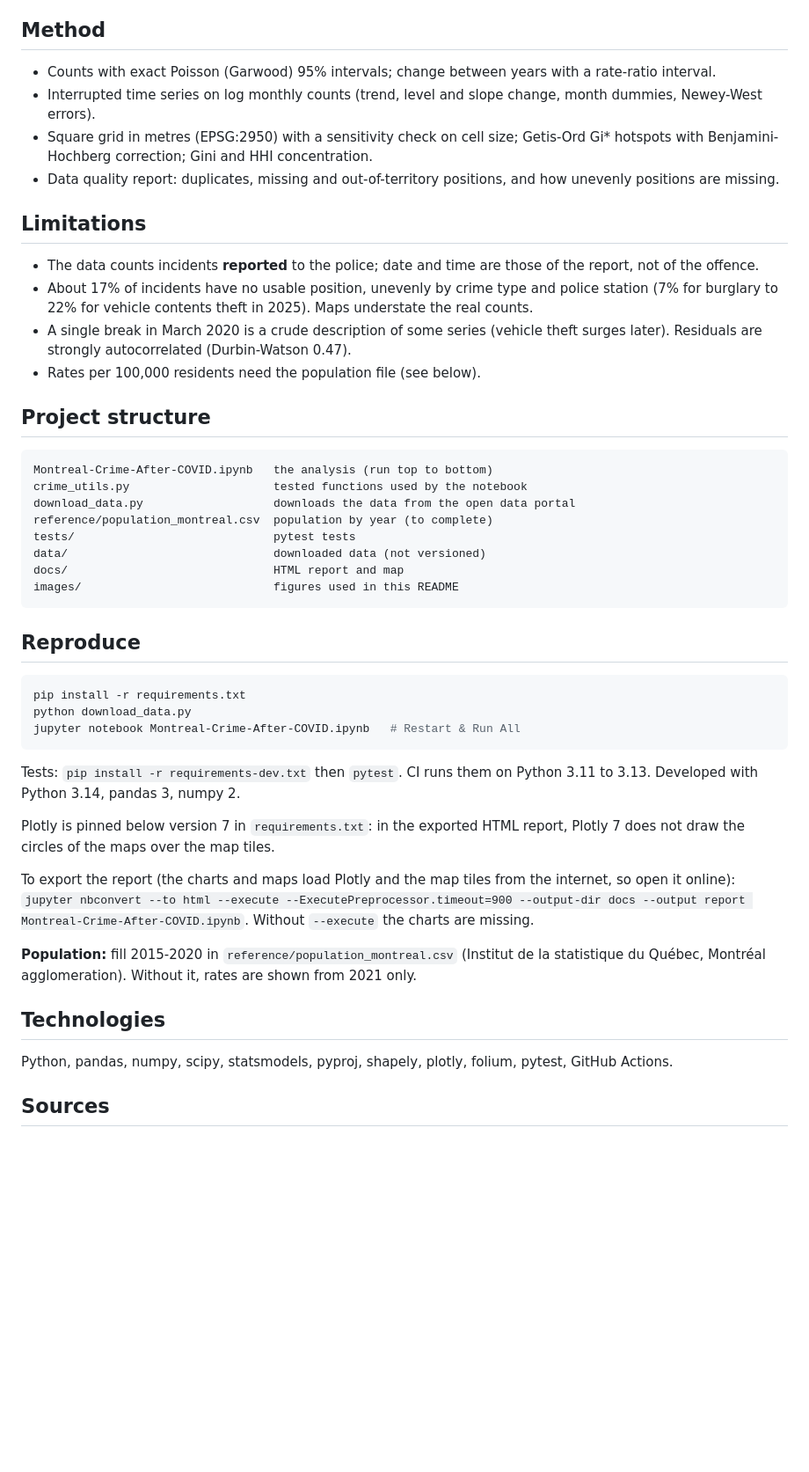
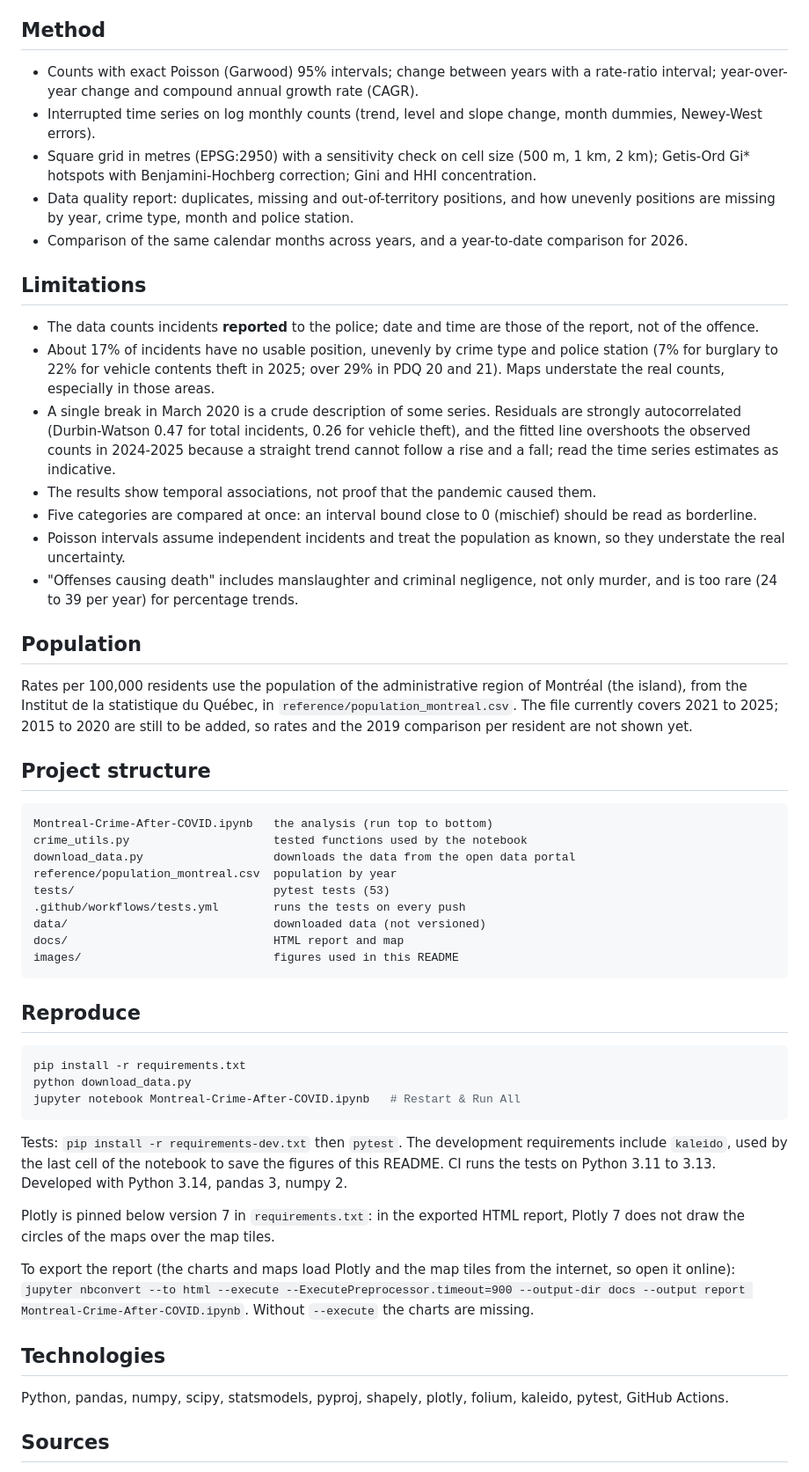
Before and after one commit to NadaAf25/montreal-crime-after-covid, a Markdown page: README.md, the part around one of its changes. Shown at 88% size. Drawn GitHub-style; blank space fills up the shorter version.

````diff
--- a/README.md
+++ b/README.md
@@ -20,17 +37,25 @@ All figures are computed by the notebook from the data.
 
 ## Method
 
-- Counts with exact Poisson (Garwood) 95% intervals; change between years with a rate-ratio interval.
+- Counts with exact Poisson (Garwood) 95% intervals; change between years with a rate-ratio interval; year-over-year change and compound annual growth rate (CAGR).
 - Interrupted time series on log monthly counts (trend, level and slope change, month dummies, Newey-West errors).
-- Square grid in metres (EPSG:2950) with a sensitivity check on cell size; Getis-Ord Gi* hotspots with Benjamini-Hochberg correction; Gini and HHI concentration.
-- Data quality report: duplicates, missing and out-of-territory positions, and how unevenly positions are missing.
+- Square grid in metres (EPSG:2950) with a sensitivity check on cell size (500 m, 1 km, 2 km); Getis-Ord Gi* hotspots with Benjamini-Hochberg correction; Gini and HHI concentration.
+- Data quality report: duplicates, missing and out-of-territory positions, and how unevenly positions are missing by year, crime type, month and police station.
+- Comparison of the same calendar months across years, and a year-to-date comparison for 2026.
 
 ## Limitations
 
 - The data counts incidents **reported** to the police; date and time are those of the report, not of the offence.
-- About 17% of incidents have no usable position, unevenly by crime type and police station (7% for burglary to 22% for vehicle contents theft in 2025). Maps understate the real counts.
-- A single break in March 2020 is a crude description of some series (vehicle theft surges later). Residuals are strongly autocorrelated (Durbin-Watson 0.47).
-- Rates per 100,000 residents need the population file (see below).
+- About 17% of incidents have no usable position, unevenly by crime type and police station (7% for burglary to 22% for vehicle contents theft in 2025; over 29% in PDQ 20 and 21). Maps understate the real counts, especially in those areas.
+- A single break in March 2020 is a crude description of some series. Residuals are strongly autocorrelated (Durbin-Watson 0.47 for total incidents, 0.26 for vehicle theft), and the fitted line overshoots the observed counts in 2024-2025 because a straight trend cannot follow a rise and a fall; read the time series estimates as indicative.
+- The results show temporal associations, not proof that the pandemic caused them.
+- Five categories are compared at once: an interval bound close to 0 (mischief) should be read as borderline.
+- Poisson intervals assume independent incidents and treat the population as known, so they understate the real uncertainty.
+- "Offenses causing death" includes manslaughter and criminal negligence, not only murder, and is too rare (24 to 39 per year) for percentage trends.
+
+## Population
+
+Rates per 100,000 residents use the population of the administrative region of Montréal (the island), from the Institut de la statistique du Québec, in `reference/population_montreal.csv`. The file currently covers 2021 to 2025; 2015 to 2020 are still to be added, so rates and the 2019 comparison per resident are not shown yet.
 
 ## Project structure
 
@@ -38,8 +63,9 @@ All figures are computed by the notebook from the data.
 Montreal-Crime-After-COVID.ipynb   the analysis (run top to bottom)
 crime_utils.py                     tested functions used by the notebook
 download_data.py                   downloads the data from the open data portal
-reference/population_montreal.csv  population by year (to complete)
-tests/                             pytest tests
+reference/population_montreal.csv  population by year
+tests/                             pytest tests (53)
+.github/workflows/tests.yml        runs the tests on every push
 data/                              downloaded data (not versioned)
 docs/                              HTML report and map
 images/                            figures used in this README
@@ -53,17 +79,15 @@ python download_data.py
 jupyter notebook Montreal-Crime-After-COVID.ipynb   # Restart & Run All
 ```
 
-Tests: `pip install -r requirements-dev.txt` then `pytest`. CI runs them on Python 3.11 to 3.13. Developed with Python 3.14, pandas 3, numpy 2.
+Tests: `pip install -r requirements-dev.txt` then `pytest`. The development requirements include `kaleido`, used by the last cell of the notebook to save the figures of this README. CI runs the tests on Python 3.11 to 3.13. Developed with Python 3.14, pandas 3, numpy 2.
 
 Plotly is pinned below version 7 in `requirements.txt`: in the exported HTML report, Plotly 7 does not draw the circles of the maps over the map tiles.
 
 To export the report (the charts and maps load Plotly and the map tiles from the internet, so open it online): `jupyter nbconvert --to html --execute --ExecutePreprocessor.timeout=900 --output-dir docs --output report Montreal-Crime-After-COVID.ipynb`. Without `--execute` the charts are missing.
 
-**Population:** fill 2015-2020 in `reference/population_montreal.csv` (Institut de la statistique du Québec, Montréal agglomeration). Without it, rates are shown from 2021 only.
-
 ## Technologies
 
-Python, pandas, numpy, scipy, statsmodels, pyproj, shapely, plotly, folium, pytest, GitHub Actions.
+Python, pandas, numpy, scipy, statsmodels, pyproj, shapely, plotly, folium, kaleido, pytest, GitHub Actions.
 
 ## Sources
 
````
Also changed, not shown: other parts of README.md (+24 -7 lines), images/index_2019.png, images/vehicle_theft_cells.png, images/vehicle_theft_monthly.png, 4 other files.
